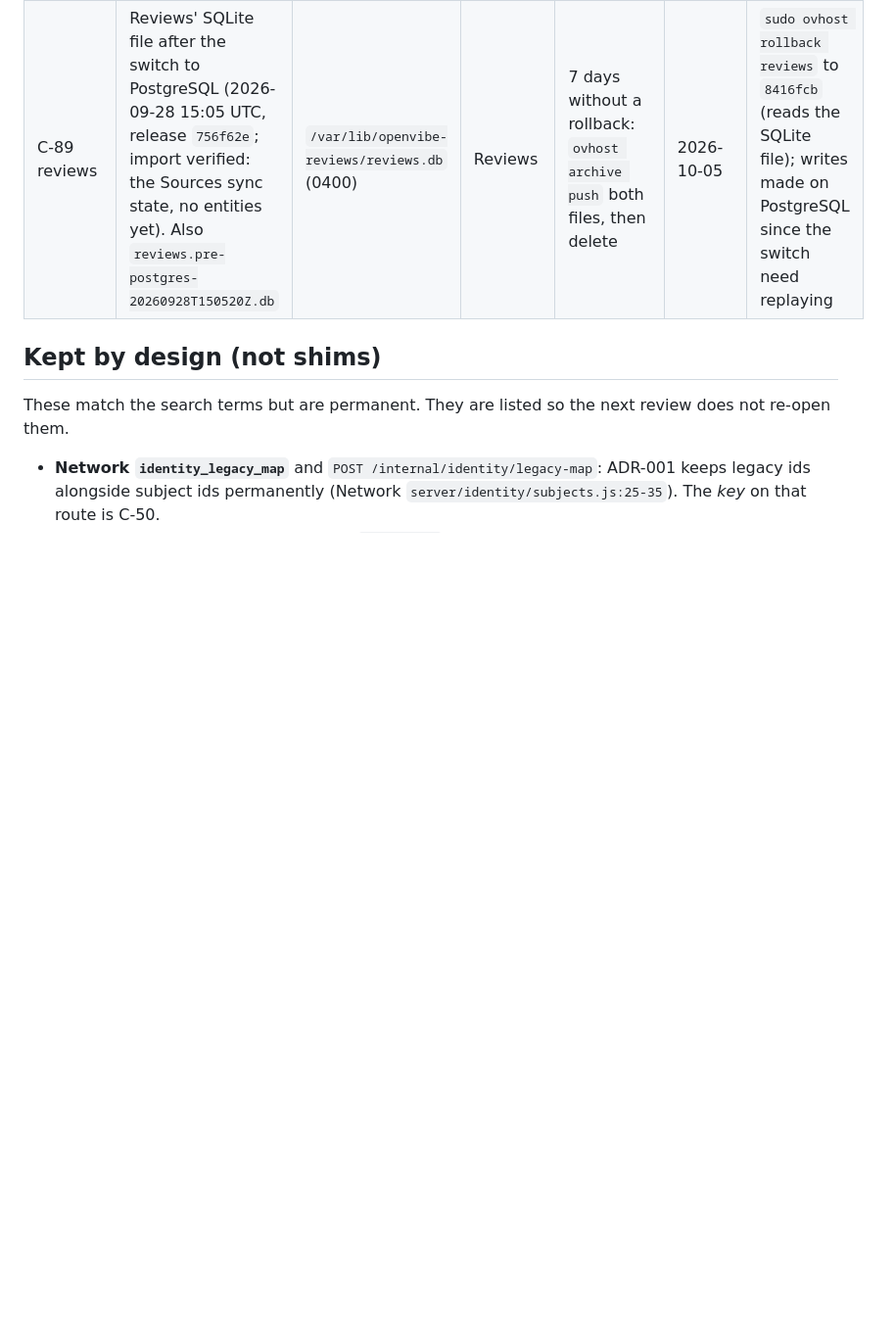
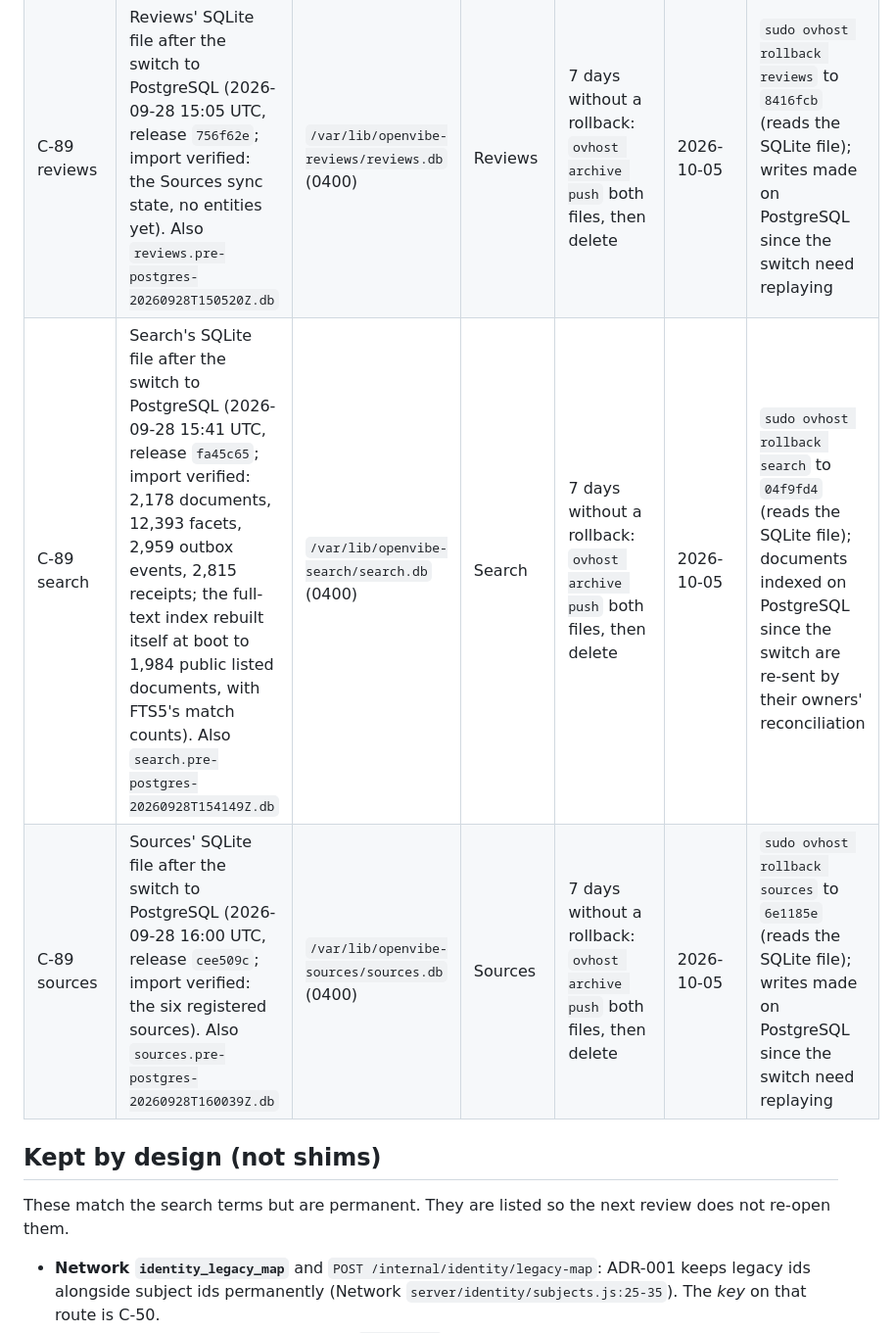
Before and after one commit to OpenVibers/OpenVibe.Host, a Markdown page: docs/compatibility-register.md, the part around the change. Shown at 98% size. Drawn GitHub-style; blank space fills up the shorter version.

Commit message:
Compatibility register: C-89 search and sources. Search moved to PostgreSQL at 15:41 UTC (release fa45c65, its full-text index rebuilt from the imported documents) and Sources at 16:00 UTC (release cee509c), imports verified; their SQLite files stay read-only as the 7-day rollback, archived and deleted on 2026-10-05.

```diff
--- a/docs/compatibility-register.md
+++ b/docs/compatibility-register.md
@@ -151,6 +151,8 @@ Each service that moves keeps its SQLite file read-only for the 7-day N-1 window
 | C-89 coupons | Coupons' SQLite file after the switch to PostgreSQL (2026-09-28 14:42 UTC, release `040dc3e`; import verified: the Sources import cursor, no codes yet). Also `coupons.pre-postgres-20260928T144235Z.db` | `/var/lib/openvibe-coupons/coupons.db` (0400) | Coupons | 7 days without a rollback: `ovhost archive push` both files, then delete | 2026-10-05 | `sudo ovhost rollback coupons` to `168262d` (reads the SQLite file); writes made on PostgreSQL since the switch need replaying |
 | C-89 trade | Trade's SQLite file after the switch to PostgreSQL (2026-09-28 15:03 UTC, release `e140fcb`; import verified: the Sources sync cursor, one source status, one outbox event). Also `trade.pre-postgres-20260928T150320Z.db` | `/var/lib/openvibe-trade/trade.db` (0400) | Trade | 7 days without a rollback: `ovhost archive push` both files, then delete | 2026-10-05 | `sudo ovhost rollback trade` to `d515e46` (reads the SQLite file); writes made on PostgreSQL since the switch need replaying |
 | C-89 reviews | Reviews' SQLite file after the switch to PostgreSQL (2026-09-28 15:05 UTC, release `756f62e`; import verified: the Sources sync state, no entities yet). Also `reviews.pre-postgres-20260928T150520Z.db` | `/var/lib/openvibe-reviews/reviews.db` (0400) | Reviews | 7 days without a rollback: `ovhost archive push` both files, then delete | 2026-10-05 | `sudo ovhost rollback reviews` to `8416fcb` (reads the SQLite file); writes made on PostgreSQL since the switch need replaying |
+| C-89 search | Search's SQLite file after the switch to PostgreSQL (2026-09-28 15:41 UTC, release `fa45c65`; import verified: 2,178 documents, 12,393 facets, 2,959 outbox events, 2,815 receipts; the full-text index rebuilt itself at boot to 1,984 public listed documents, with FTS5's match counts). Also `search.pre-postgres-20260928T154149Z.db` | `/var/lib/openvibe-search/search.db` (0400) | Search | 7 days without a rollback: `ovhost archive push` both files, then delete | 2026-10-05 | `sudo ovhost rollback search` to `04f9fd4` (reads the SQLite file); documents indexed on PostgreSQL since the switch are re-sent by their owners' reconciliation |
+| C-89 sources | Sources' SQLite file after the switch to PostgreSQL (2026-09-28 16:00 UTC, release `cee509c`; import verified: the six registered sources). Also `sources.pre-postgres-20260928T160039Z.db` | `/var/lib/openvibe-sources/sources.db` (0400) | Sources | 7 days without a rollback: `ovhost archive push` both files, then delete | 2026-10-05 | `sudo ovhost rollback sources` to `6e1185e` (reads the SQLite file); writes made on PostgreSQL since the switch need replaying |
 
 ## Kept by design (not shims)
 
```
